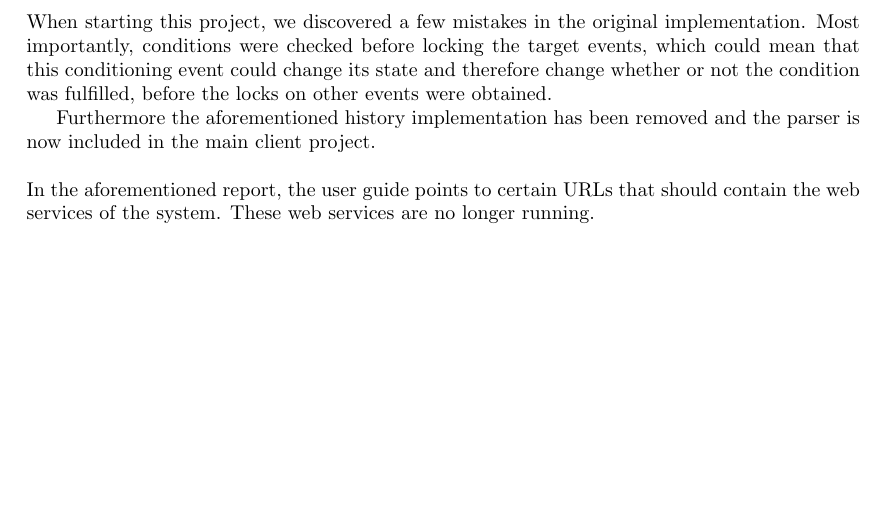
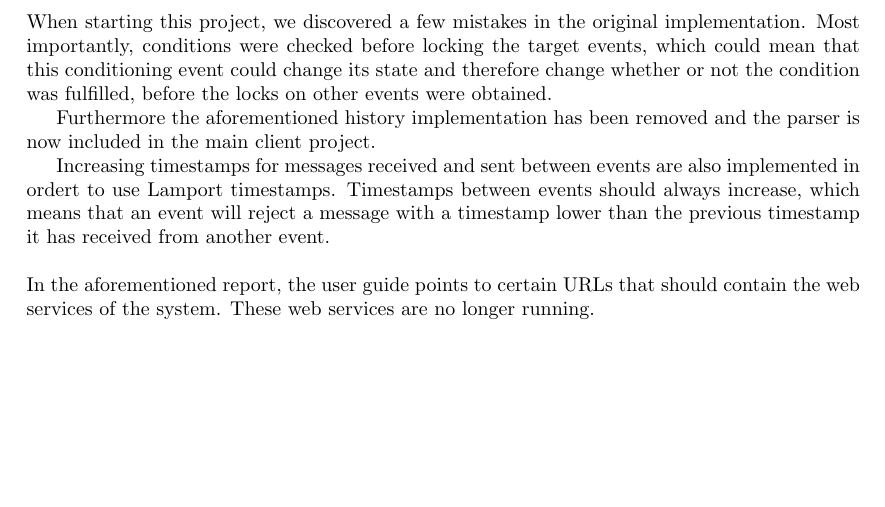
Before and after one commit to mikaellindemann/Distributed-Consensus, a LaTeX document (doc/texv2/DistributedConsensus.tex, which reads doc/texv2/2background/background.tex): part of page 14 of 53, cut so that both start at the same text. Compiled offline with pdfLaTeX.

Commit message:
Added paragraph about timestamps.

```diff
--- a/doc/texv2/2background/background.tex
+++ b/doc/texv2/2background/background.tex
@@ -173,4 +173,6 @@
 
             Furthermore the aforementioned history implementation has been removed and the parser is now included in the main client project.
 
+            Increasing timestamps for messages received and sent between events are also implemented in ordert to use Lamport timestamps. Timestamps between events should always increase, which means that an event will reject a message with a timestamp lower than the previous timestamp it has received from another event.
+
 			\newpar In the aforementioned report, the user guide points to certain URLs that should contain the web services of the system. These web services are no longer running.
```
